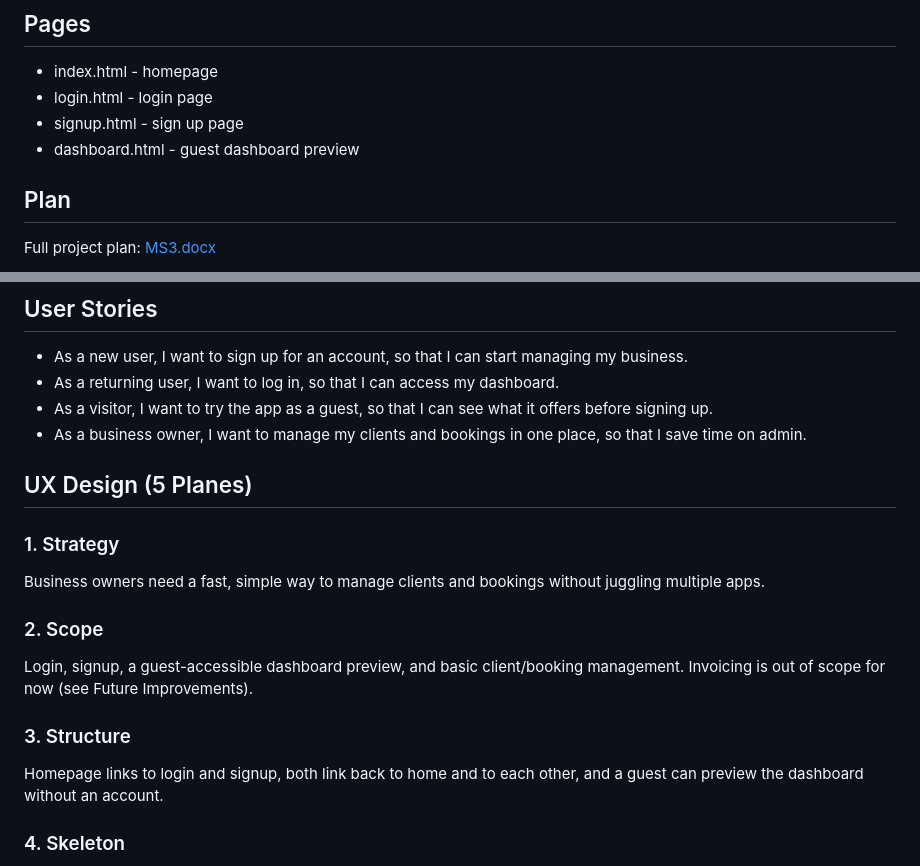
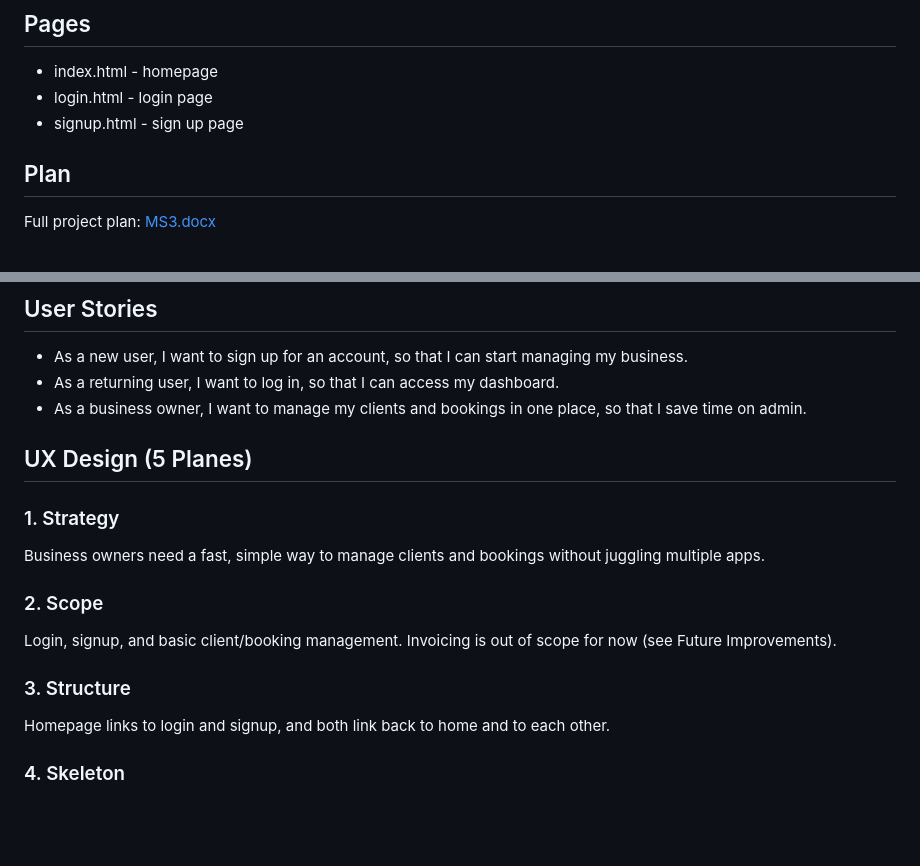
Before and after one commit to Anasztazia12/milestone3, a Markdown page: README.md, 2 parts joined by grey strips. Rendered like a GitHub page; blank space fills up the shorter version.

Commit message:
Remove guest dashboard preview and related user story from README.md

```diff
--- a/README.md
+++ b/README.md
@@ -7,7 +7,6 @@ Booking Manager - simple static website for managing clients, bookings and invoi
 - index.html - homepage
 - login.html - login page
 - signup.html - sign up page
-- dashboard.html - guest dashboard preview
 
 ## Plan
 
@@ -59,7 +58,6 @@ People pay for tools that reduce admin work, increase professionalism, and make
 
 - As a new user, I want to sign up for an account, so that I can start managing my business.
 - As a returning user, I want to log in, so that I can access my dashboard.
-- As a visitor, I want to try the app as a guest, so that I can see what it offers before signing up.
 - As a business owner, I want to manage my clients and bookings in one place, so that I save time on admin.
 
 ## UX Design (5 Planes)
@@ -70,11 +68,11 @@ Business owners need a fast, simple way to manage clients and bookings without j
 
 ### 2. Scope
 
-Login, signup, a guest-accessible dashboard preview, and basic client/booking management. Invoicing is out of scope for now (see Future Improvements).
+Login, signup, and basic client/booking management. Invoicing is out of scope for now (see Future Improvements).
 
 ### 3. Structure
 
-Homepage links to login and signup, both link back to home and to each other, and a guest can preview the dashboard without an account.
+Homepage links to login and signup, and both link back to home and to each other.
 
 ### 4. Skeleton
 
```
